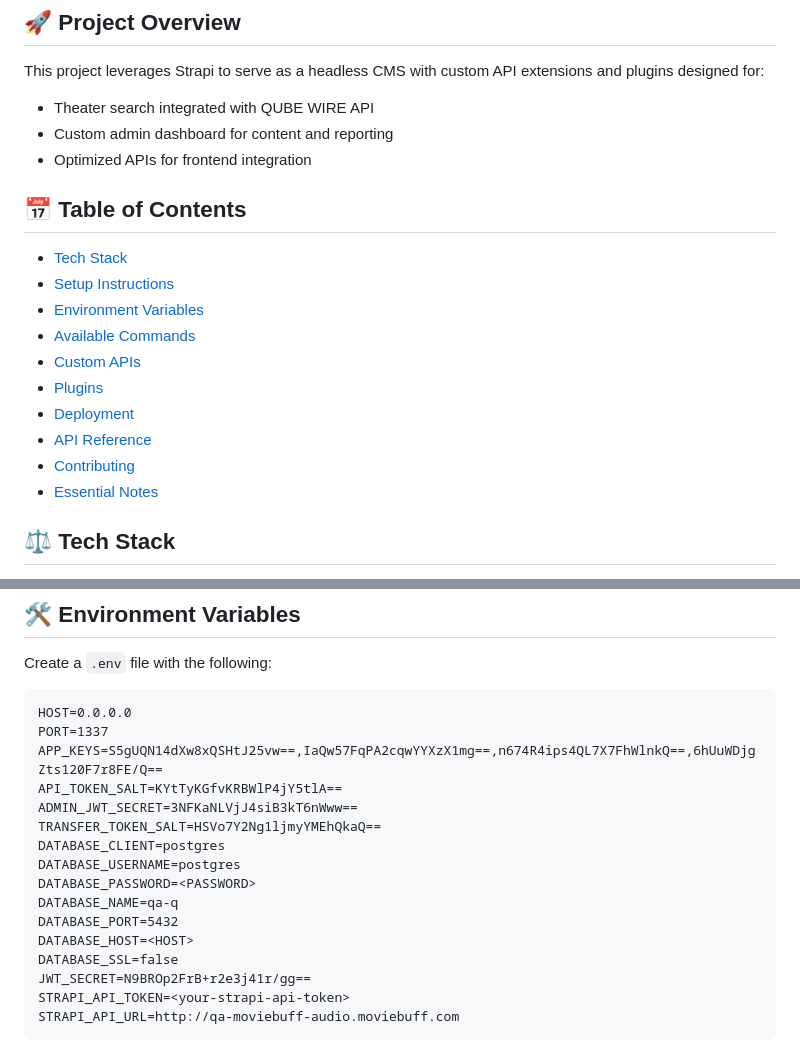
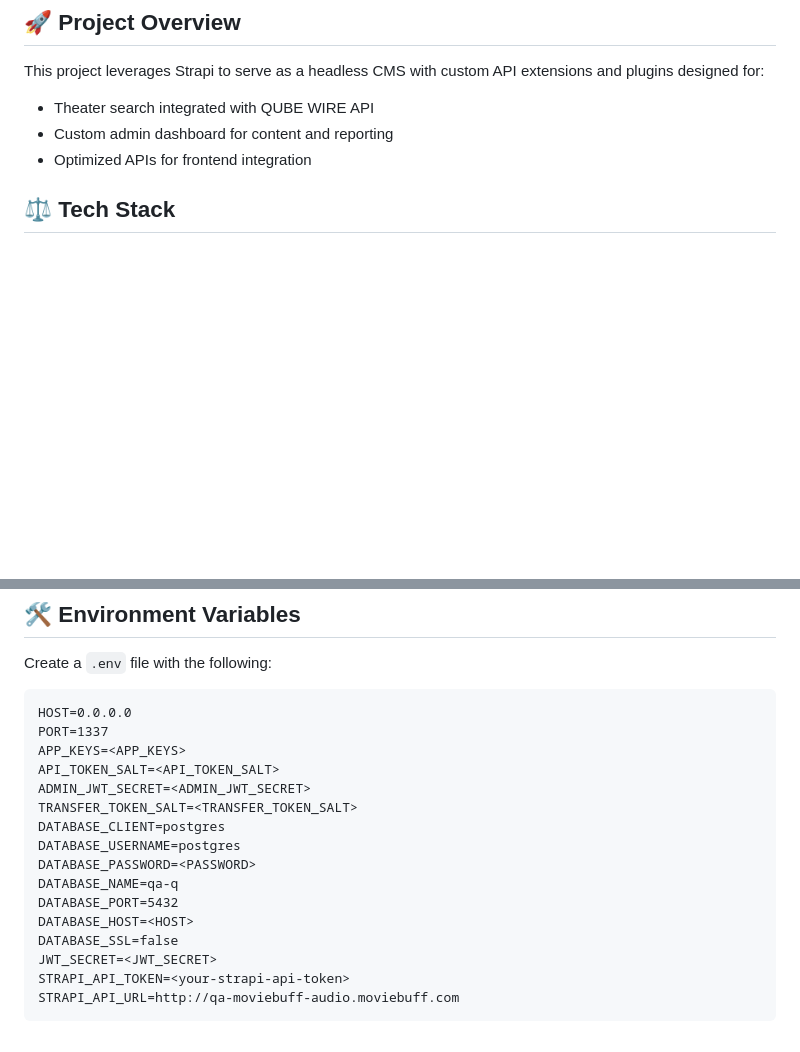
Before and after one commit to RealImage/moviebuff-access-strapi, a Markdown page: README.md, 2 parts joined by grey strips. Rendered like a GitHub page; blank space fills up the shorter version.

````diff
--- a/README.md
+++ b/README.md
@@ -9,19 +9,6 @@ This project leverages Strapi to serve as a headless CMS with custom API extensi
 - Theater search integrated with QUBE WIRE API
 - Custom admin dashboard for content and reporting
 - Optimized APIs for frontend integration
-
-## 📅 Table of Contents
-
-- [Tech Stack](#tech-stack)
-- [Setup Instructions](#setup-instructions)
-- [Environment Variables](#environment-variables)
-- [Available Commands](#available-commands)
-- [Custom APIs](#custom-apis)
-- [Plugins](#plugins)
-- [Deployment](#deployment)
-- [API Reference](#api-reference)
-- [Contributing](#contributing)
-- [Essential Notes](#essential-notes)
 
 ## ⚖️ Tech Stack
 
@@ -65,10 +52,10 @@ Create a `.env` file with the following:
 ```
 HOST=0.0.0.0
 PORT=1337
-APP_KEYS=S5gUQN14dXw8xQSHtJ25vw==,IaQw57FqPA2cqwYYXzX1mg==,n674R4ips4QL7X7FhWlnkQ==,6hUuWDjgZts120F7r8FE/Q==
-API_TOKEN_SALT=KYtTyKGfvKRBWlP4jY5tlA==
-ADMIN_JWT_SECRET=3NFKaNLVjJ4siB3kT6nWww==
-TRANSFER_TOKEN_SALT=HSVo7Y2Ng1ljmyYMEhQkaQ==
+APP_KEYS=<APP_KEYS>
+API_TOKEN_SALT=<API_TOKEN_SALT>
+ADMIN_JWT_SECRET=<ADMIN_JWT_SECRET>
+TRANSFER_TOKEN_SALT=<TRANSFER_TOKEN_SALT>
 DATABASE_CLIENT=postgres
 DATABASE_USERNAME=postgres
 DATABASE_PASSWORD=<PASSWORD>
@@ -76,7 +63,7 @@ DATABASE_NAME=qa-q
 DATABASE_PORT=5432
 DATABASE_HOST=<HOST>
 DATABASE_SSL=false
-JWT_SECRET=N9BROp2FrB+r2e3j41r/gg==
+JWT_SECRET=<JWT_SECRET>
 STRAPI_API_TOKEN=<your-strapi-api-token>
 STRAPI_API_URL=http://qa-moviebuff-audio.moviebuff.com
 ```
````
Also changed, not shown: other parts of README.md (+1 -1 lines).
